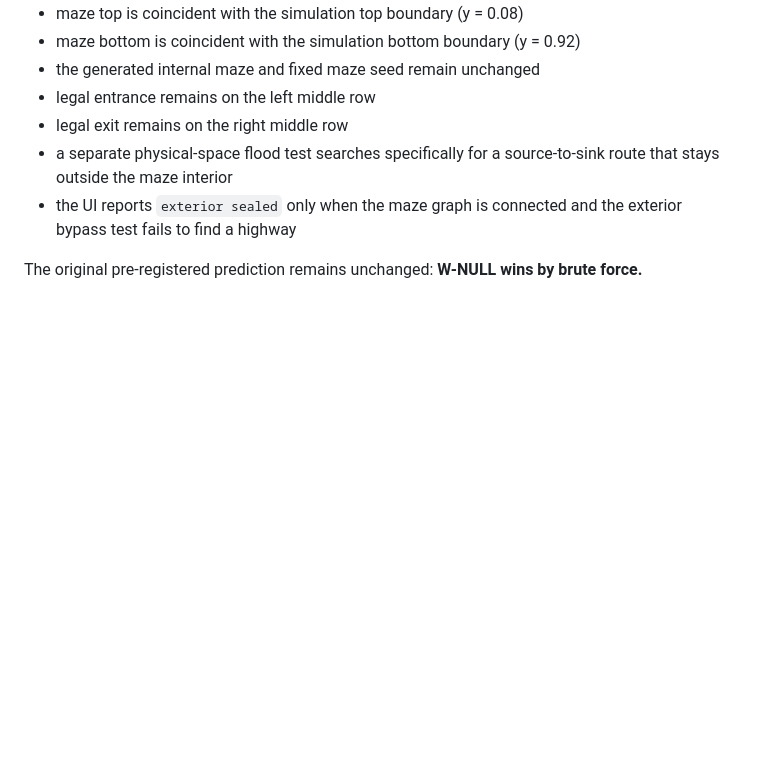
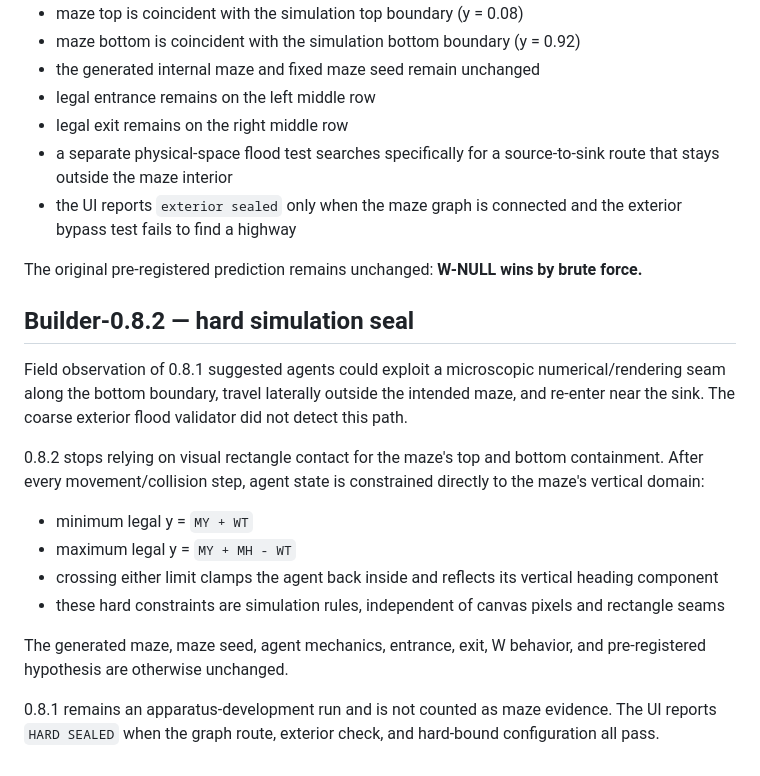
Before and after one commit to WRKMAN-CRYPTO/w-dimension, a Markdown page: builder-0/SQUARE-MAZE.md, the part around the change. GitHub-like rendering; blank space fills up the shorter version.

Commit message:
Document Builder-0.8.2 hard simulation seal

```diff
--- a/builder-0/SQUARE-MAZE.md
+++ b/builder-0/SQUARE-MAZE.md
@@ -105,3 +105,19 @@ Observed 0.8 delivery counts are therefore contaminated and are not maze-navigat
 - the UI reports `exterior sealed` only when the maze graph is connected and the exterior bypass test fails to find a highway
 
 The original pre-registered prediction remains unchanged: **W-NULL wins by brute force.**
+
+
+## Builder-0.8.2 — hard simulation seal
+
+Field observation of 0.8.1 suggested agents could exploit a microscopic numerical/rendering seam along the bottom boundary, travel laterally outside the intended maze, and re-enter near the sink. The coarse exterior flood validator did not detect this path.
+
+0.8.2 stops relying on visual rectangle contact for the maze's top and bottom containment. After every movement/collision step, agent state is constrained directly to the maze's vertical domain:
+
+- minimum legal y = `MY + WT`
+- maximum legal y = `MY + MH - WT`
+- crossing either limit clamps the agent back inside and reflects its vertical heading component
+- these hard constraints are simulation rules, independent of canvas pixels and rectangle seams
+
+The generated maze, maze seed, agent mechanics, entrance, exit, W behavior, and pre-registered hypothesis are otherwise unchanged.
+
+0.8.1 remains an apparatus-development run and is not counted as maze evidence. The UI reports `HARD SEALED` when the graph route, exterior check, and hard-bound configuration all pass.
```
